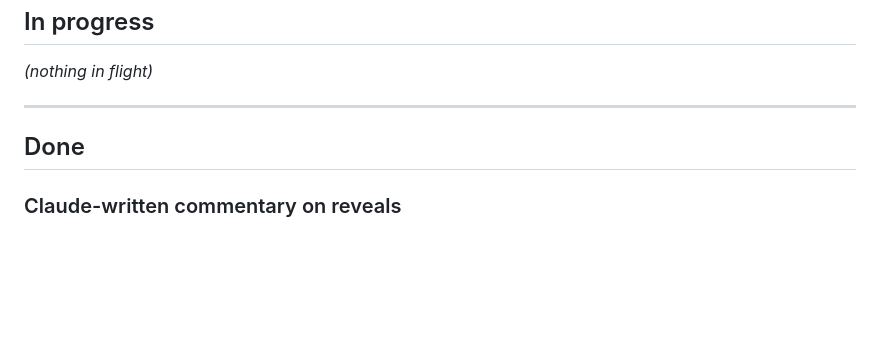
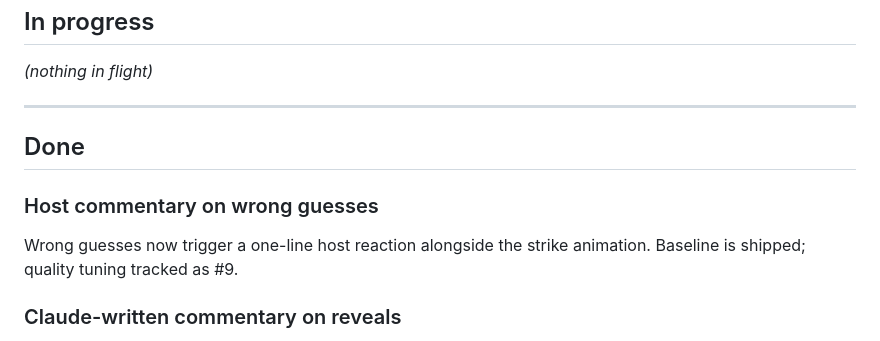
Before and after one commit to emandell13/guess-what-app, a Markdown page: IMPROVEMENTS.md, the part around the change. Drawn GitHub-style; blank space fills up the shorter version.

Commit message:
backlog: mark wrong-guess commentary shipped
Co-Authored-By: Claude Opus 4.7 (1M context) <noreply@anthropic.com>

```diff
--- a/IMPROVEMENTS.md
+++ b/IMPROVEMENTS.md
@@ -90,6 +90,9 @@ Micro-purchases for extra hints — e.g., $0.99 for 10 hints, or $1.99/mo for un
 
 ## Done
 
+### Host commentary on wrong guesses
+Wrong guesses now trigger a one-line host reaction alongside the strike animation. Baseline is shipped; quality tuning tracked as #9.
+
 ### Claude-written commentary on reveals
 After the #1 answer is revealed, a one-line quip from Claude ("Of course sleeping in won — you're all monsters"). Personality baked in. Cheap to run, makes the game feel alive.
 
```
